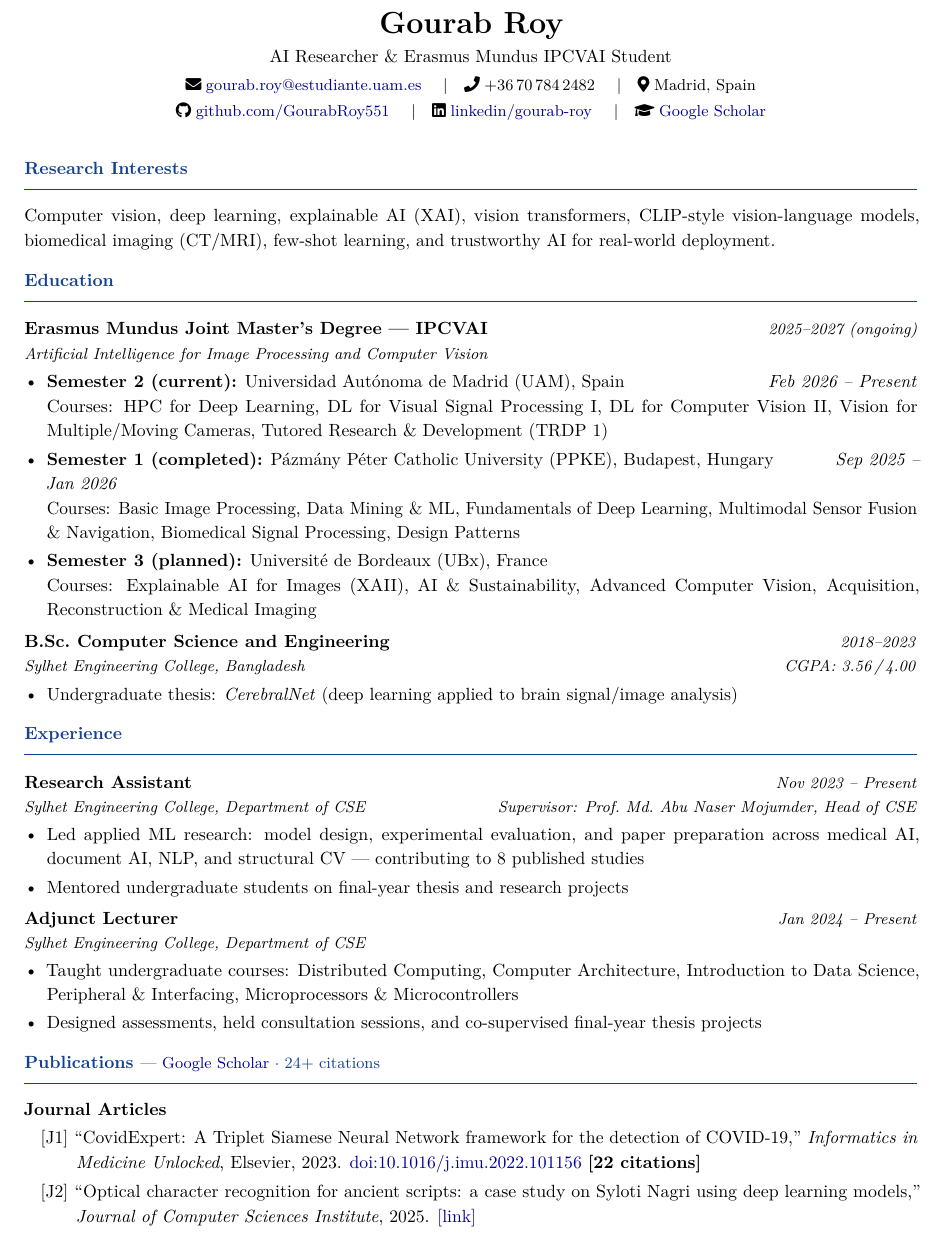
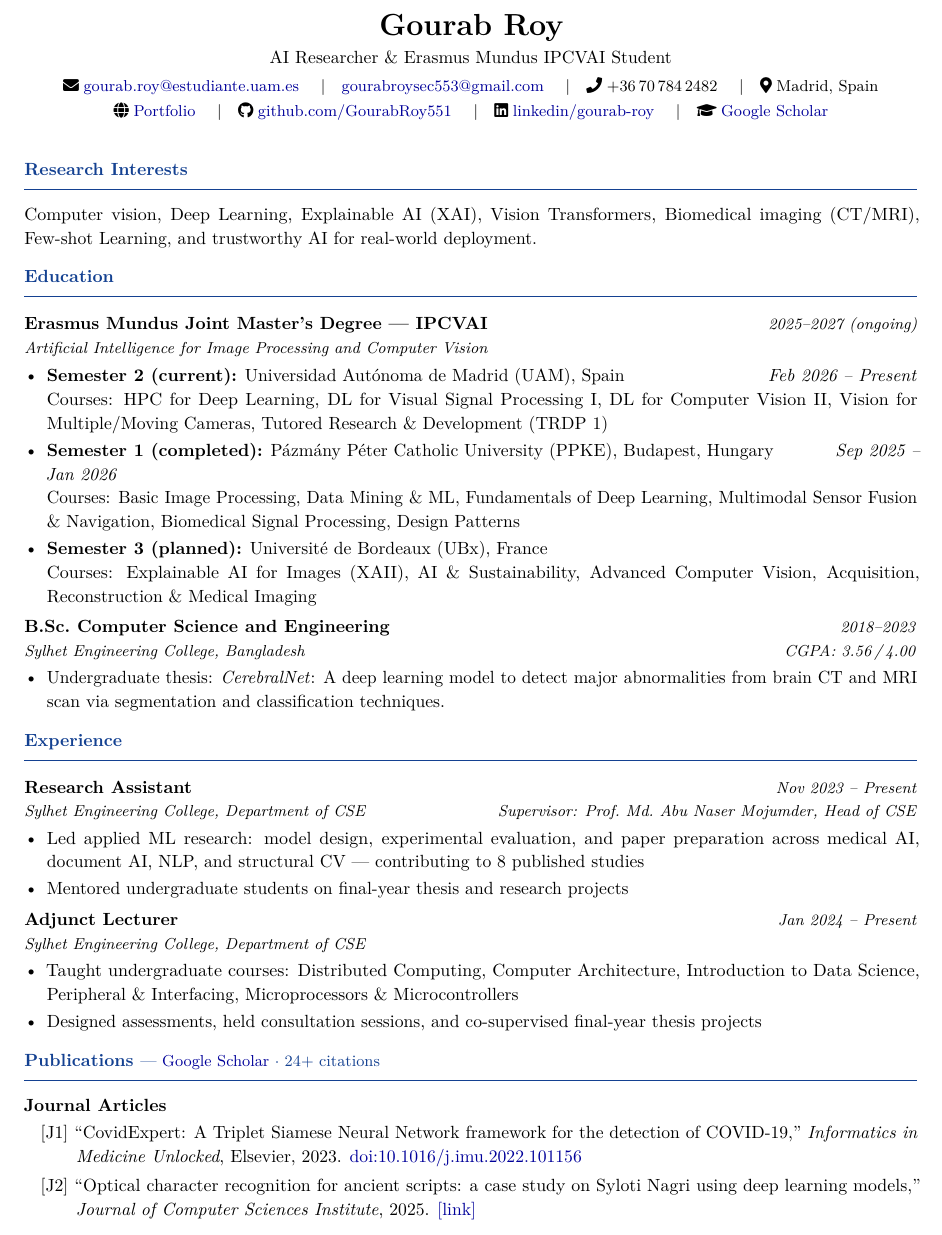
Before and after one commit to GourabRoy551/GourabRoy551.github.io, a LaTeX CV (CV/Gourab_Roy_CV_2026.tex): part of page 1 of 2, cut so that both start at the same text. Compiled offline with pdfLaTeX.

Commit message:
CV updated

```diff
--- a/CV/Gourab_Roy_CV_2026.tex
+++ b/CV/Gourab_Roy_CV_2026.tex
@@ -47,7 +47,7 @@
 \setlist[itemize]{topsep=2pt, itemsep=2pt, parsep=0pt, partopsep=0pt, leftmargin=*}
 \setlist[enumerate]{topsep=2pt, itemsep=3pt, parsep=0pt, partopsep=0pt}
 
-\linespread{1.16}
+\linespread{1.12}
 \pagestyle{empty}
 \setlength{\parskip}{0pt}
 \setlength{\parindent}{0pt}
@@ -64,12 +64,17 @@
   \faEnvelope\;%
   \href{mailto:gourab.roy@estudiante.uam.es}{gourab.roy@estudiante.uam.es}
   \quad$|$\quad
+  \href{mailto:gourabroysec553@gmail.com}{gourabroysec553@gmail.com}
+  \quad$|$\quad
   \faPhone\;%
   +36\,70\,784\,2482
   \quad$|$\quad
   \faMapMarker*\;%
   Madrid, Spain
   \\[0.2em]
+  \faGlobe\;%
+  \href{https://gourabroy551.github.io/}{Portfolio}
+  \quad$|$\quad
   \faGithub\;%
   \href{https://github.com/GourabRoy551}{github.com/GourabRoy551}
   \quad$|$\quad
@@ -85,9 +90,8 @@
 %% ---- RESEARCH INTERESTS ------------------------------------
 \section{Research Interests}
 
-Computer vision, deep learning, explainable AI (XAI), vision transformers, CLIP-style
-vision-language models, biomedical imaging (CT/MRI), few-shot learning, and trustworthy AI
-for real-world deployment.
+Computer vision, Deep Learning, Explainable AI (XAI), Vision Transformers, Biomedical imaging
+(CT/MRI), Few-shot Learning, and trustworthy AI for real-world deployment.
 
 %% ---- EDUCATION ---------------------------------------------
 \section{Education}
@@ -122,8 +126,8 @@ for real-world deployment.
         {Sylhet Engineering College, Bangladesh}{CGPA: 3.56\,/\,4.00}
 
 \begin{itemize}
-  \item Undergraduate thesis: \textit{CerebralNet}
-        (deep learning applied to brain signal/image analysis)
+  \item Undergraduate thesis: \textit{CerebralNet}: A deep learning model to detect major
+        abnormalities from brain CT and MRI scan via segmentation and classification techniques.
 \end{itemize}
 
 %% ---- EXPERIENCE --------------------------------------------
@@ -161,7 +165,6 @@ for real-world deployment.
   \item ``CovidExpert: A Triplet Siamese Neural Network framework for the detection of
         COVID-19,'' \textit{Informatics in Medicine Unlocked}, Elsevier, 2023.
         \href{https://doi.org/10.1016/j.imu.2022.101156}{doi:10.1016/j.imu.2022.101156}
-        \textbf{[22 citations]}
 
   \item ``Optical character recognition for ancient scripts: a case study on Syloti Nagri
         using deep learning models,'' \textit{Journal of Computer Sciences Institute}, 2025.
```
Also changed, not shown: CV/Gourab_Roy_CV_2026.pdf, CV/Gourab_Roy_CV_2026.tex (6 more changed lines).
